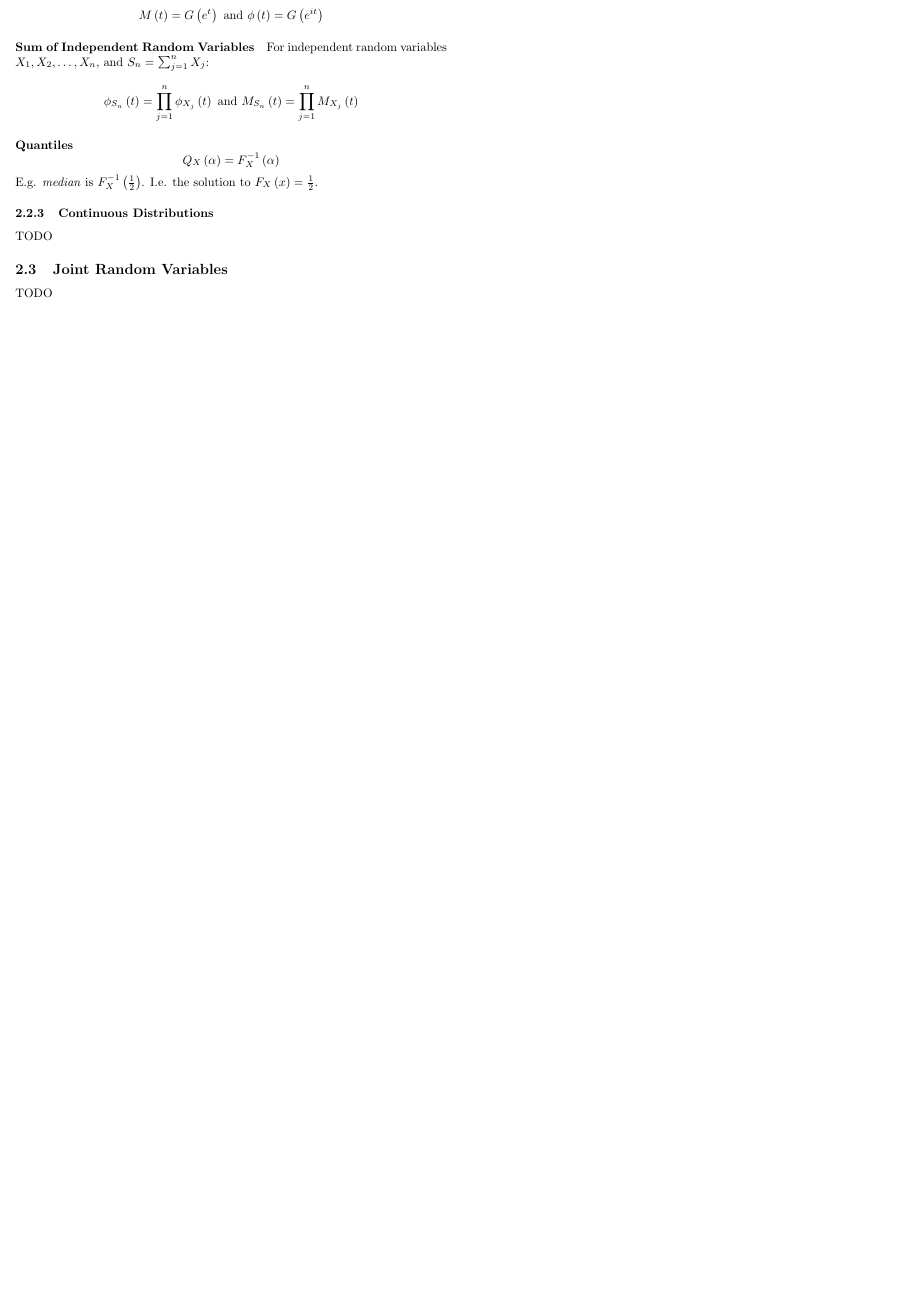
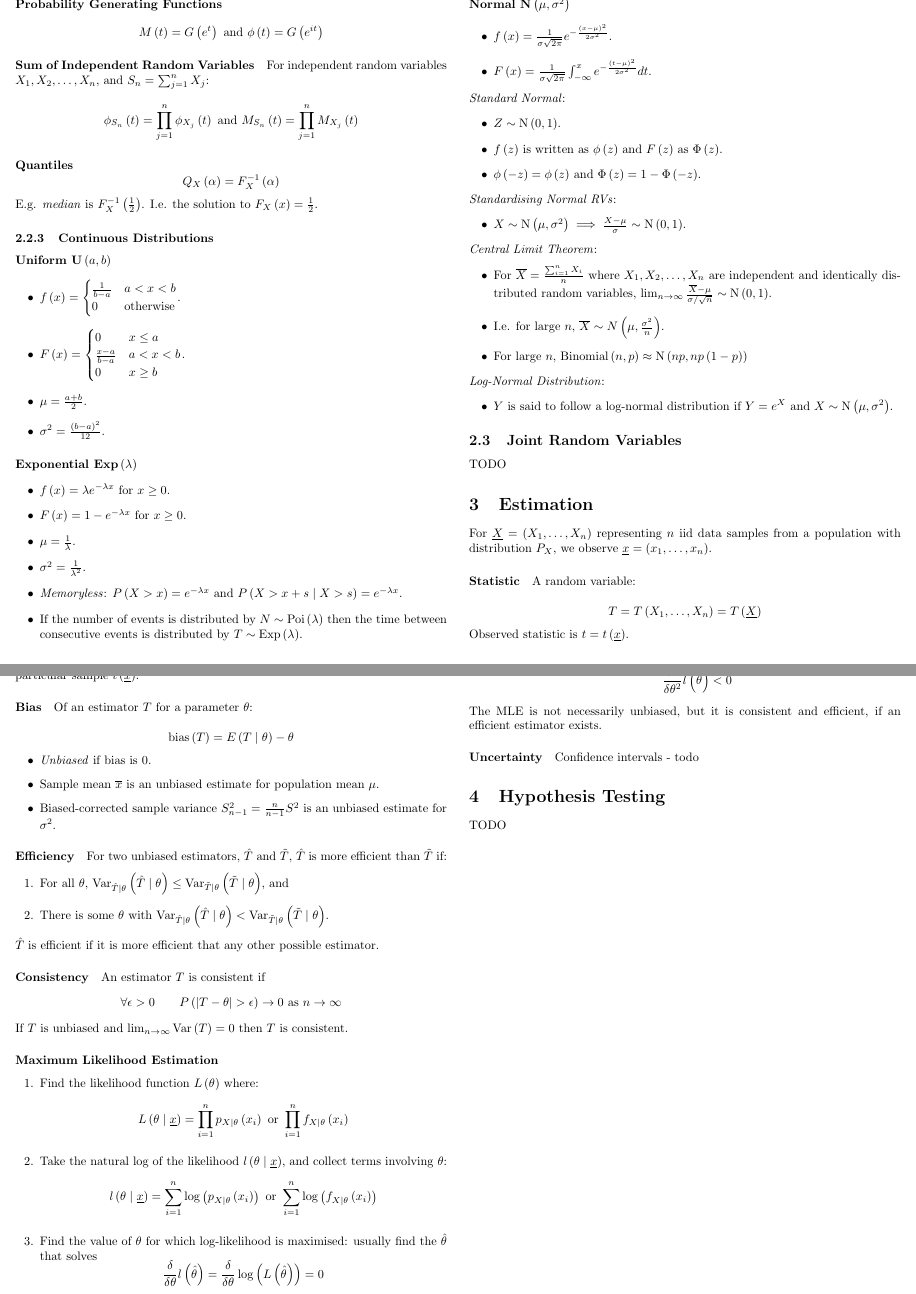
Before and after one commit to jordanspooner/ic-second-year-notes, a LaTeX document (245.tex): part of page 3 of 3 before the commit and two parts of pages 3 and 4 of 4 after it, the two joined at a grey line, cut at the place of the change, the shorter picture padded with empty space. Compiled offline with pdfLaTeX.

Commit message:
Make notes on estimators for 245

```diff
--- a/245.tex
+++ b/245.tex
@@ -251,8 +251,77 @@ the solution to $F_{X}\left(x\right)=\frac{1}{2}$.
 
 \subsubsection{Continuous Distributions}
 
-TODO
+\paragraph{Uniform $\text{U}\left(a,b\right)$}
+\begin{itemize}
+\item $f\left(x\right)=\begin{cases}
+\frac{1}{b-a} & a<x<b\\
+0 & \text{otherwise}
+\end{cases}$.
+\item $F\left(x\right)=\begin{cases}
+0 & x\leq a\\
+\frac{x-a}{b-a} & a<x<b\\
+0 & x\geq b
+\end{cases}$.
+\item $\mu=\frac{a+b}{2}$.
+\item $\sigma^{2}=\frac{\left(b-a\right)^{2}}{12}$.
+\end{itemize}
+
+\paragraph{Exponential $\text{Exp}\left(\lambda\right)$}
+\begin{itemize}
+\item $f\left(x\right)=\lambda e^{-\lambda x}$ for $x\geq0$.
+\item $F\left(x\right)=1-e^{-\lambda x}$ for $x\geq0$.
+\item $\mu=\frac{1}{\lambda}$.
+\item $\sigma^{2}=\frac{1}{\lambda^{2}}$.
+\item \emph{Memoryless}: $P\left(X>x\right)=e^{-\lambda x}$ and $P\left(X>x+s\mid X>s\right)=e^{-\lambda x}$.
+\item If the number of events is distributed by $N\sim\text{Poi}\left(\lambda\right)$
+then the time between consecutive events is distributed by $T\sim\text{Exp}\left(\lambda\right)$.
+\end{itemize}
+
+\paragraph{Normal $\text{N}\left(\mu,\sigma^{2}\right)$}
+\begin{itemize}
+\item $f\left(x\right)=\frac{1}{\sigma\sqrt{2\pi}}e^{-\frac{\left(x-\mu\right)^{2}}{2\sigma^{2}}}$.
+\item $F\left(x\right)=\frac{1}{\sigma\sqrt{2\pi}}\int_{-\infty}^{x}e^{-\frac{\left(t-\mu\right)^{2}}{2\sigma^{2}}}dt$.
+\end{itemize}
+\emph{Standard Normal}:
+\begin{itemize}
+\item $Z\sim\text{N}\left(0,1\right)$.
+\item $f\left(z\right)$ is written as $\phi\left(z\right)$ and $F\left(z\right)$
+as $\Phi\left(z\right)$.
+\item $\phi\left(-z\right)=\phi\left(z\right)$ and $\Phi\left(z\right)=1-\Phi\left(-z\right)$.
+\end{itemize}
+\emph{Standardising Normal RVs}:
+\begin{itemize}
+\item $X\sim\text{N}\left(\mu,\sigma^{2}\right)\implies\frac{X-\mu}{\sigma}\sim\text{N}\left(0,1\right)$.
+\end{itemize}
+\emph{Central Limit Theorem}:
+\begin{itemize}
+\item For $\overline{X}=\frac{\sum_{i=1}^{n}X_{i}}{n}$ where $X_{1},X_{2},\dots,X_{n}$
+are independent and identically distributed random variables, $\lim_{n\rightarrow\infty}\frac{\overline{X}-\mu}{\sigma/\sqrt{n}}\sim\text{N}\left(0,1\right)$.
+\item I.e. for large $n$, $\overline{X}\sim N\left(\mu,\frac{\sigma^{2}}{n}\right)$.
+\item For large $n$, $\text{Binomial}\left(n,p\right)\approx\text{N}\left(np,np\left(1-p\right)\right)$
+\end{itemize}
+\emph{Log-Normal Distribution}:
+\begin{itemize}
+\item $Y$ is said to follow a log-normal distribution if $Y=e^{X}$ and
+$X\sim\text{N}\left(\mu,\sigma^{2}\right)$.
+\end{itemize}
 
 \subsection{Joint Random Variables}
 
 TODO
+
+\section{Estimation}
+
+For $\underline{X}=\left(X_{1},\dots,X_{n}\right)$ representing $n$
+iid data samples from a population with distribution $P_{X}$, we
+observe $\underline{x}=\left(x_{1},\dots,x_{n}\right)$.
+
+\paragraph{Statistic}
+
+A random variable:
+
+\[
+T=T\left(X_{1},\dots,X_{n}\right)=T\left(\underline{X}\right)
+\]
+
+Observed statistic is $t=t\left(\underline{x}\right)$.
@@ -259 +336,70 @@ TODO
+\paragraph{Bias}
+
+Of an estimator $T$ for a parameter $\theta$:
+
+\[
+\text{bias}\left(T\right)=E\left(T\mid\theta\right)-\theta
+\]
+\begin{itemize}
+\item \emph{Unbiased} if bias is 0.
+\item Sample mean $\overline{x}$ is an unbiased estimate for population
+mean $\mu$.
+\item Biased-corrected sample variance $S_{n-1}^{2}=\frac{n}{n-1}S^{2}$
+is an unbiased estimate for $\sigma^{2}$.
+\end{itemize}
+
+\paragraph{Efficiency}
+
+For two unbiased estimators, $\hat{T}$ and $\tilde{T}$, $\hat{T}$
+is more efficient than $\tilde{T}$ if:
+\begin{enumerate}
+\item For all $\theta$, $\text{Var}_{\hat{T}\mid\theta}\left(\hat{T}\mid\theta\right)\leq\text{Var}_{\tilde{T}\mid\theta}\left(\tilde{T}\mid\theta\right)$,
+and
+\item There is some $\theta$ with $\text{Var}_{\hat{T}\mid\theta}\left(\hat{T}\mid\theta\right)<\text{Var}_{\tilde{T}\mid\theta}\left(\tilde{T}\mid\theta\right)$.
+\end{enumerate}
+$\hat{T}$ is efficient if it is more efficient that any other possible
+estimator.
+
+\paragraph{Consistency}
+
+An estimator $T$ is consistent if
+\[
+\forall\epsilon>0\qquad P\left(\left|T-\theta\right|>\epsilon\right)\rightarrow0\text{ as }n\rightarrow\infty
+\]
+
+If $T$ is unbiased and $\lim_{n\rightarrow\infty}\text{Var}\left(T\right)=0$
+then $T$ is consistent.
+
+\paragraph{Maximum Likelihood Estimation}
+\begin{enumerate}
+\item Find the likelihood function $L\left(\theta\right)$ where:
+\[
+L\left(\theta\mid\underline{x}\right)=\prod_{i=1}^{n}p_{X\mid\theta}\left(x_{i}\right)\text{ or }\prod_{i=1}^{n}f_{X\mid\theta}\left(x_{i}\right)
+\]
+\item Take the natural log of the likelihood $l\left(\theta\mid\underline{x}\right)$,
+and collect terms involving $\theta$:
+\[
+l\left(\theta\mid\underline{x}\right)=\sum_{i=1}^{n}\log\left(p_{X\mid\theta}\left(x_{i}\right)\right)\text{ or }\sum_{i=1}^{n}\log\left(f_{X\mid\theta}\left(x_{i}\right)\right)
+\]
+\item Find the value of $\theta$ for which log-likelihood is maximised:
+usually find the $\hat{\theta}$ that solves
+\[
+\frac{\delta}{\delta\theta}l\left(\hat{\theta}\right)=\frac{\delta}{\delta\theta}\log\left(L\left(\hat{\theta}\right)\right)=0
+\]
+\item Ensure that the estimate $\hat{\theta}$ corresponds to a maximum
+by checking that the second derivative satisfies
+\[
+\frac{\delta^{2}}{\delta\theta^{2}}l\left(\hat{\theta}\right)<0
+\]
+\end{enumerate}
+The MLE is not necessarily unbiased, but it is consistent and efficient,
+if an efficient estimator exists.
+
+\paragraph{Uncertainty}
+
+Confidence intervals - todo
+
+\section{Hypothesis Testing}
+
+TODO
 \end{document}
```
Also changed, not shown: 245.tex (8 more changed lines).
